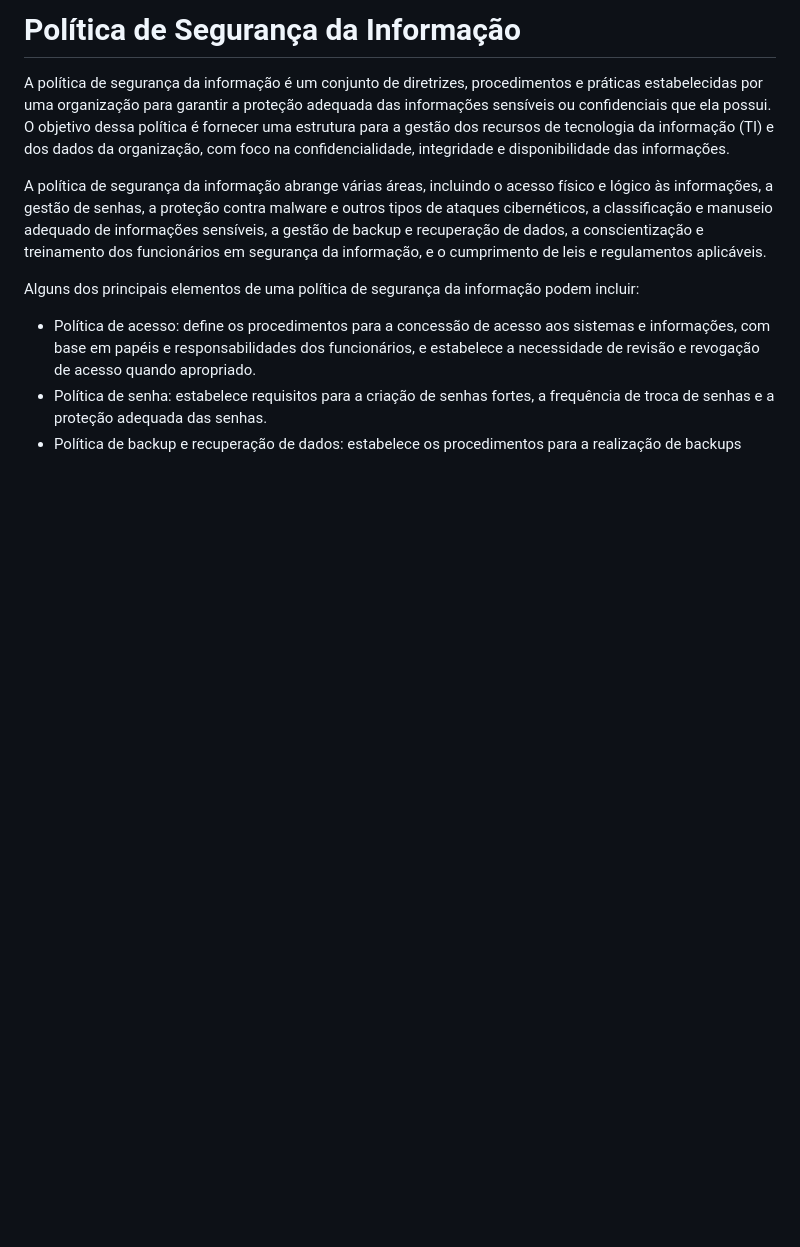
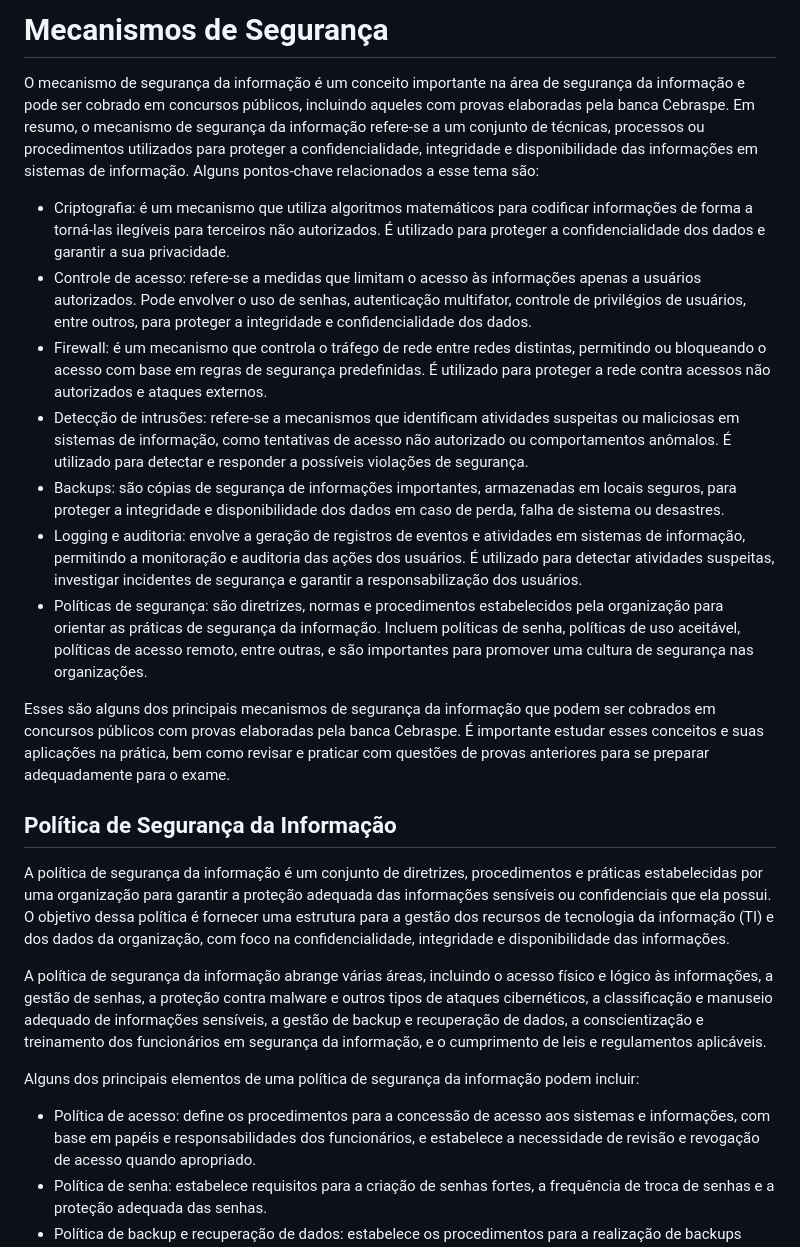
Before and after one commit to jhonesaly/study_all, a Markdown page: info_sec/security_mechanisms.md, the part around the change. Rendered like a GitHub page; blank space fills up the shorter version.

Commit message:
docs: change file to be more comprehensive

```diff
--- a/info_sec/security_policy.md
+++ b/info_sec/security_mechanisms.md
@@ -1,4 +1,18 @@
-# Política de Segurança da Informação
+# Mecanismos de Segurança
+
+O mecanismo de segurança da informação é um conceito importante na área de segurança da informação e pode ser cobrado em concursos públicos, incluindo aqueles com provas elaboradas pela banca Cebraspe. Em resumo, o mecanismo de segurança da informação refere-se a um conjunto de técnicas, processos ou procedimentos utilizados para proteger a confidencialidade, integridade e disponibilidade das informações em sistemas de informação. Alguns pontos-chave relacionados a esse tema são:
+
+- Criptografia: é um mecanismo que utiliza algoritmos matemáticos para codificar informações de forma a torná-las ilegíveis para terceiros não autorizados. É utilizado para proteger a confidencialidade dos dados e garantir a sua privacidade.
+- Controle de acesso: refere-se a medidas que limitam o acesso às informações apenas a usuários autorizados. Pode envolver o uso de senhas, autenticação multifator, controle de privilégios de usuários, entre outros, para proteger a integridade e confidencialidade dos dados.
+- Firewall: é um mecanismo que controla o tráfego de rede entre redes distintas, permitindo ou bloqueando o acesso com base em regras de segurança predefinidas. É utilizado para proteger a rede contra acessos não autorizados e ataques externos.
+- Detecção de intrusões: refere-se a mecanismos que identificam atividades suspeitas ou maliciosas em sistemas de informação, como tentativas de acesso não autorizado ou comportamentos anômalos. É utilizado para detectar e responder a possíveis violações de segurança.
+- Backups: são cópias de segurança de informações importantes, armazenadas em locais seguros, para proteger a integridade e disponibilidade dos dados em caso de perda, falha de sistema ou desastres.
+- Logging e auditoria: envolve a geração de registros de eventos e atividades em sistemas de informação, permitindo a monitoração e auditoria das ações dos usuários. É utilizado para detectar atividades suspeitas, investigar incidentes de segurança e garantir a responsabilização dos usuários.
+- Políticas de segurança: são diretrizes, normas e procedimentos estabelecidos pela organização para orientar as práticas de segurança da informação. Incluem políticas de senha, políticas de uso aceitável, políticas de acesso remoto, entre outras, e são importantes para promover uma cultura de segurança nas organizações.
+
+Esses são alguns dos principais mecanismos de segurança da informação que podem ser cobrados em concursos públicos com provas elaboradas pela banca Cebraspe. É importante estudar esses conceitos e suas aplicações na prática, bem como revisar e praticar com questões de provas anteriores para se preparar adequadamente para o exame.
+
+## Política de Segurança da Informação
 
 A política de segurança da informação é um conjunto de diretrizes, procedimentos e práticas estabelecidas por uma organização para garantir a proteção adequada das informações sensíveis ou confidenciais que ela possui. O objetivo dessa política é fornecer uma estrutura para a gestão dos recursos de tecnologia da informação (TI) e dos dados da organização, com foco na confidencialidade, integridade e disponibilidade das informações.
 
```
